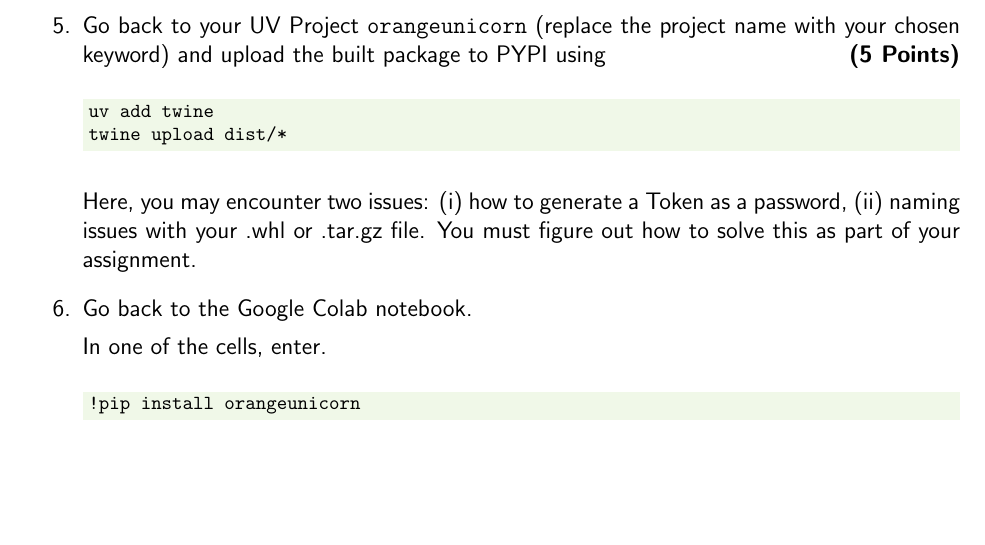
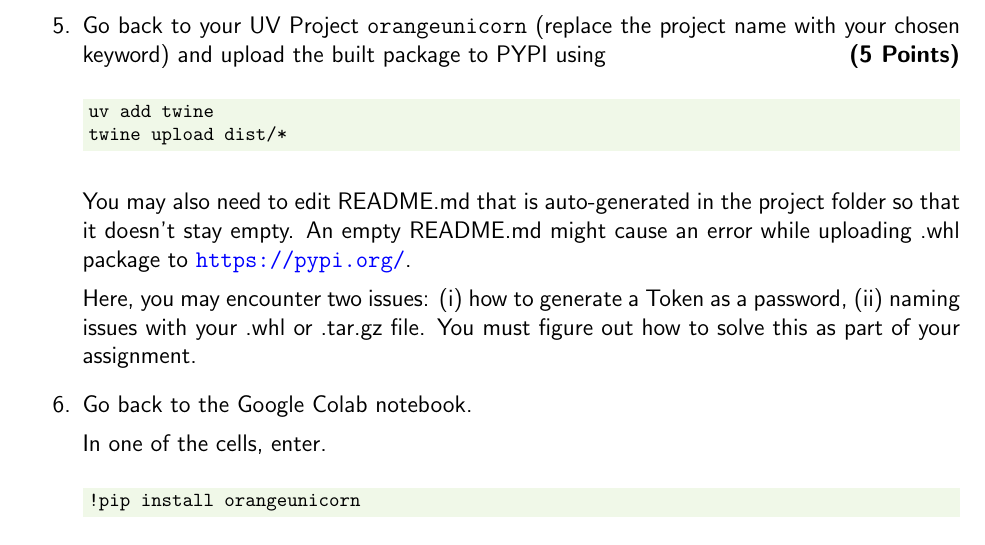
Before and after one commit to rahulbhadani/CPE486586_FA25, a LaTeX problem sheet (Homework/hw00.tex): part of page 8 of 8, cut so that both start at the same text, the shorter picture padded with empty space. Compiled offline with pdfLaTeX.

Commit message:
Addressed a caveat: README in Project

```diff
--- a/Homework/hw00.tex
+++ b/Homework/hw00.tex
@@ -554,6 +554,8 @@ uv add twine
 twine upload dist/*
 \end{minted}
 
+You may also need to edit README.md that is auto-generated in the project folder so that it doesn't stay empty. An empty README.md might cause an error while uploading .whl package to \url{https://pypi.org/}.
+
 Here, you may encounter two issues: (i) how to generate a Token as a password, (ii) naming issues with your .whl or .tar.gz file. You must figure out how to solve this as part of your assignment.
 
 \item Go back to the Google Colab notebook.
```
Also changed, not shown: Homework/hw00.pdf.
